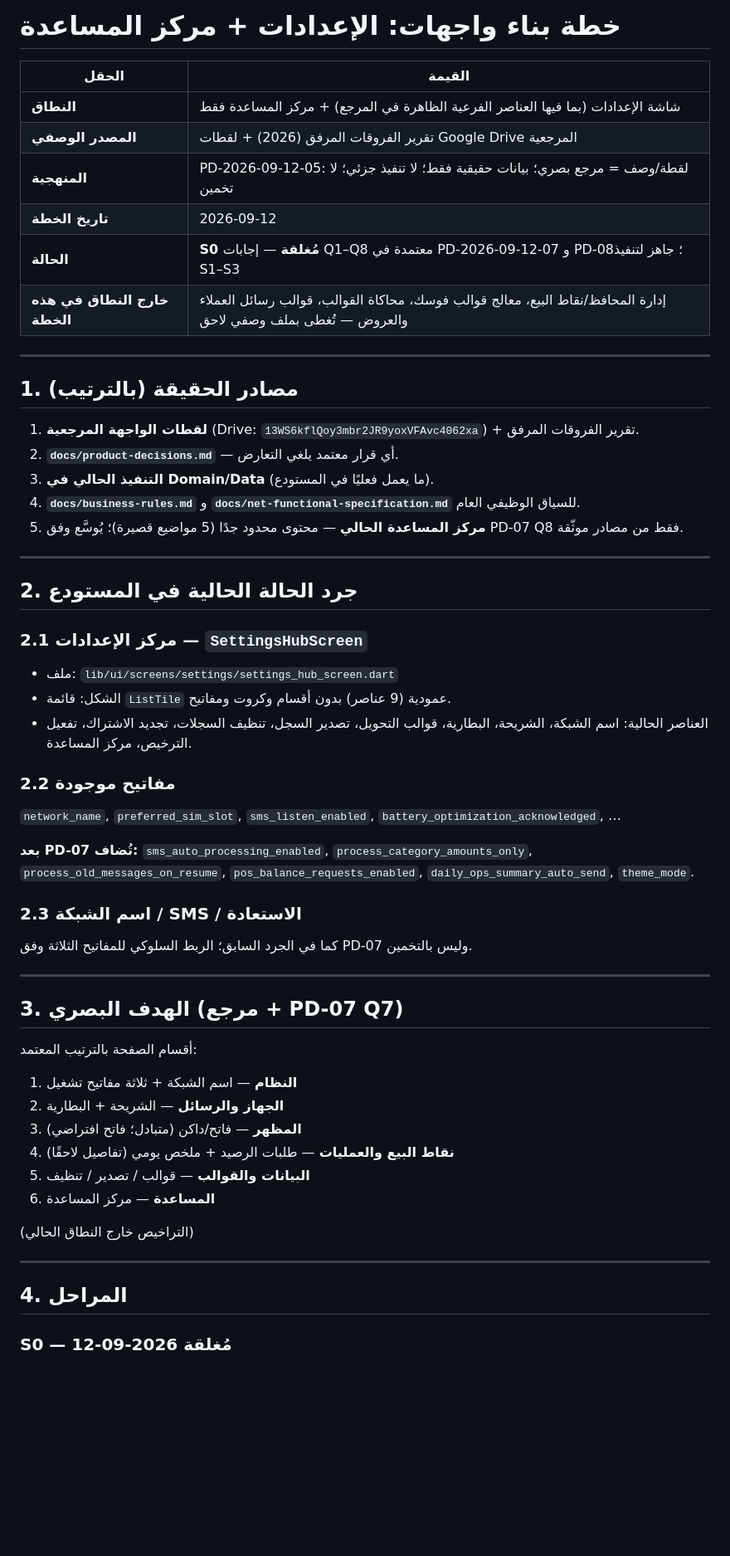
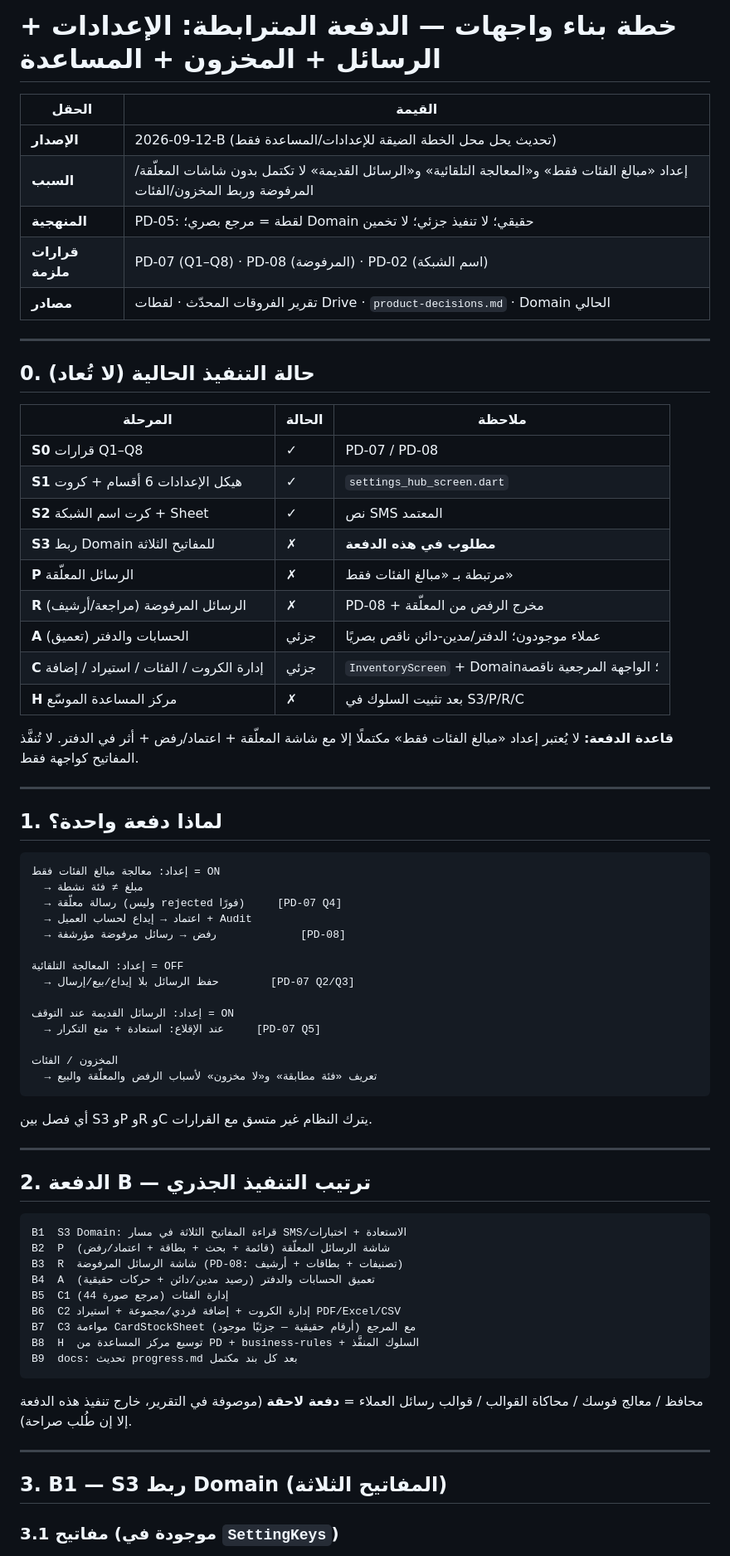
Before and after one commit to KAYANSTOR/Krotak-Pro, a Markdown page: docs/ui-build-plan-settings-help.md, the part around one of its changes. Shown at 83% size. GitHub-like rendering; blank space fills up the shorter version.

Commit message:
docs: expand UI plan — batch B links settings S3 with pending/rejected messages and inventory

````diff
--- a/docs/ui-build-plan-settings-help.md
+++ b/docs/ui-build-plan-settings-help.md
@@ -1,62 +1,75 @@
-# خطة بناء واجهات: الإعدادات + مركز المساعدة
+# خطة بناء واجهات — الدفعة المترابطة: الإعدادات + الرسائل + المخزون + المساعدة
 
 | الحقل | القيمة |
 |--------|--------|
-| **النطاق** | شاشة الإعدادات (بما فيها العناصر الفرعية الظاهرة في المرجع) + مركز المساعدة فقط |
-| **المصدر الوصفي** | تقرير الفروقات المرفق (2026) + لقطات Google Drive المرجعية |
-| **المنهجية** | PD-2026-09-12-05: لقطة/وصف = مرجع بصري؛ بيانات حقيقية فقط؛ لا تنفيذ جزئي؛ لا تخمين |
-| **تاريخ الخطة** | 2026-09-12 |
-| **الحالة** | **S0 مُغلقة** — إجابات Q1–Q8 معتمدة في PD-2026-09-12-07 و PD-08؛ جاهز لتنفيذ S1–S3 |
-| **خارج النطاق في هذه الخطة** | إدارة المحافظ/نقاط البيع، معالج قوالب فوسك، محاكاة القوالب، قوالب رسائل العملاء والعروض — تُغطى بملف وصفي لاحق |
+| **الإصدار** | 2026-09-12-B (تحديث يحل محل الخطة الضيقة للإعدادات/المساعدة فقط) |
+| **السبب** | إعداد «مبالغ الفئات فقط» و«المعالجة التلقائية» و«الرسائل القديمة» لا تكتمل بدون شاشات المعلّقة/المرفوضة وربط المخزون/الفئات |
+| **المنهجية** | PD-05: لقطة = مرجع بصري؛ Domain حقيقي؛ لا تنفيذ جزئي؛ لا تخمين |
+| **قرارات ملزمة** | PD-07 (Q1–Q8) · PD-08 (المرفوضة) · PD-02 (اسم الشبكة) |
+| **مصادر** | تقرير الفروقات المحدّث · لقطات Drive · `product-decisions.md` · Domain الحالي |
 
 ---
 
-## 1. مصادر الحقيقة (بالترتيب)
+## 0. حالة التنفيذ الحالية (لا تُعاد)
 
-1. **لقطات الواجهة المرجعية** (Drive: `13WS6kflQoy3mbr2JR9yoxVFAvc4062xa`) + تقرير الفروقات المرفق.
-2. **`docs/product-decisions.md`** — أي قرار معتمد يلغي التعارض.
-3. **التنفيذ الحالي في Domain/Data** (ما يعمل فعليًا في المستودع).
-4. **`docs/business-rules.md`** و **`docs/net-functional-specification.md`** للسياق الوظيفي العام.
-5. **مركز المساعدة الحالي** — محتوى محدود جدًا (5 مواضيع قصيرة)؛ يُوسَّع وفق PD-07 Q8 فقط من مصادر موثّقة.
+| المرحلة | الحالة | ملاحظة |
+|---------|--------|--------|
+| **S0** قرارات Q1–Q8 | ✓ | PD-07 / PD-08 |
+| **S1** هيكل الإعدادات 6 أقسام + كروت | ✓ | `settings_hub_screen.dart` |
+| **S2** كرت اسم الشبكة + Sheet | ✓ | نص SMS المعتمد |
+| **S3** ربط Domain للمفاتيح الثلاثة | ✗ | **مطلوب في هذه الدفعة** |
+| **P** الرسائل المعلّقة | ✗ | مرتبطة بـ «مبالغ الفئات فقط» |
+| **R** الرسائل المرفوضة (مراجعة/أرشيف) | ✗ | PD-08 + مخرج الرفض من المعلّقة |
+| **A** الحسابات والدفتر (تعميق) | جزئي | عملاء موجودون؛ الدفتر/مدين-دائن ناقص بصريًا |
+| **C** إدارة الكروت / الفئات / استيراد / إضافة | جزئي | `InventoryScreen` + Domain؛ الواجهة المرجعية ناقصة |
+| **H** مركز المساعدة الموسّع | ✗ | بعد تثبيت السلوك في S3/P/R/C |
+
+**قاعدة الدفعة:** لا يُعتبر إعداد «مبالغ الفئات فقط» مكتملًا إلا مع شاشة المعلّقة + اعتماد/رفض + أثر في الدفتر. لا تُنفَّذ المفاتيح كواجهة فقط.
 
 ---
 
-## 2. جرد الحالة الحالية في المستودع
+## 1. لماذا دفعة واحدة؟
 
-### 2.1 مركز الإعدادات — `SettingsHubScreen`
+```text
+إعداد: معالجة مبالغ الفئات فقط = ON
+  → مبلغ ≠ فئة نشطة
+  → رسالة معلّقة (وليس rejected فورًا)     [PD-07 Q4]
+  → اعتماد → إيداع لحساب العميل + Audit
+  → رفض → رسائل مرفوضة مؤرشفة             [PD-08]
 
-- ملف: `lib/ui/screens/settings/settings_hub_screen.dart`
-- الشكل: قائمة `ListTile` عمودية (9 عناصر) بدون أقسام وكروت ومفاتيح.
-- العناصر الحالية: اسم الشبكة، الشريحة، البطارية، قوالب التحويل، تصدير السجل، تنظيف السجلات، تجديد الاشتراك، تفعيل الترخيص، مركز المساعدة.
+إعداد: المعالجة التلقائية = OFF
+  → حفظ الرسائل بلا إيداع/بيع/إرسال        [PD-07 Q2/Q3]
 
-### 2.2 مفاتيح موجودة
+إعداد: الرسائل القديمة عند التوقف = ON
+  → عند الإقلاع: استعادة + منع التكرار     [PD-07 Q5]
 
-`network_name`, `preferred_sim_slot`, `sms_listen_enabled`, `battery_optimization_acknowledged`, …
+المخزون / الفئات
+  → تعريف «فئة مطابقة» و«لا مخزون» لأسباب الرفض والمعلّقة والبيع
+```
 
-**بعد PD-07 تُضاف:** `sms_auto_processing_enabled`, `process_category_amounts_only`, `process_old_messages_on_resume`, `pos_balance_requests_enabled`, `daily_ops_summary_auto_send`, `theme_mode`.
-
-### 2.3 اسم الشبكة / SMS / الاستعادة
-
-كما في الجرد السابق؛ الربط السلوكي للمفاتيح الثلاثة وفق PD-07 وليس بالتخمين.
+أي فصل بين S3 وP وR وC يترك النظام غير متسق مع القرارات.
 
 ---
 
-## 3. الهدف البصري (مرجع + PD-07 Q7)
+## 2. الدفعة B — ترتيب التنفيذ الجذري
 
-أقسام الصفحة بالترتيب المعتمد:
+```text
+B1  S3 Domain: قراءة المفاتيح الثلاثة في مسار SMS/الاستعادة + اختبارات
+B2  P  شاشة الرسائل المعلّقة (قائمة + بحث + بطاقة + اعتماد/رفض)
+B3  R  شاشة الرسائل المرفوضة (PD-08: تصنيفات + بطاقات + أرشيف)
+B4  A  تعميق الحسابات والدفتر (رصيد مدين/دائن + حركات حقيقية)
+B5  C1 إدارة الفئات (مرجع صورة 44)
+B6  C2 إدارة الكروت + إضافة فردي/مجموعة + استيراد PDF/Excel/CSV
+B7  C3 مواءمة CardStockSheet مع المرجع (أرقام حقيقية — جزئيًا موجود)
+B8  H  توسيع مركز المساعدة من PD + business-rules + السلوك المنفَّذ
+B9  docs: تحديث progress.md بعد كل بند مكتمل
+```
 
-1. **النظام** — اسم الشبكة + ثلاثة مفاتيح تشغيل
-2. **الجهاز والرسائل** — الشريحة + البطارية
-3. **المظهر** — فاتح/داكن (متبادل؛ فاتح افتراضي)
-4. **نقاط البيع والعمليات** — طلبات الرصيد + ملخص يومي (تفاصيل لاحقًا)
-5. **البيانات والقوالب** — قوالب / تصدير / تنظيف
-6. **المساعدة** — مركز المساعدة
-
-(التراخيص خارج النطاق الحالي)
+محافظ / معالج فوسك / محاكاة القوالب / قوالب رسائل العملاء = **دفعة لاحقة** (موصوفة في التقرير، خارج تنفيذ هذه الدفعة إلا إن طُلب صراحة).
 
 ---
 
-## 4. المراحل
+## 3. B1 — S3 ربط Domain (المفاتيح الثلاثة)
 
-### S0 — مُغلقة 2026-09-12
+### 3.1 مفاتيح (موجودة في `SettingKeys`)
 
````
Also changed, not shown: other parts of docs/ui-build-plan-settings-help.md (+82 -25 lines).
